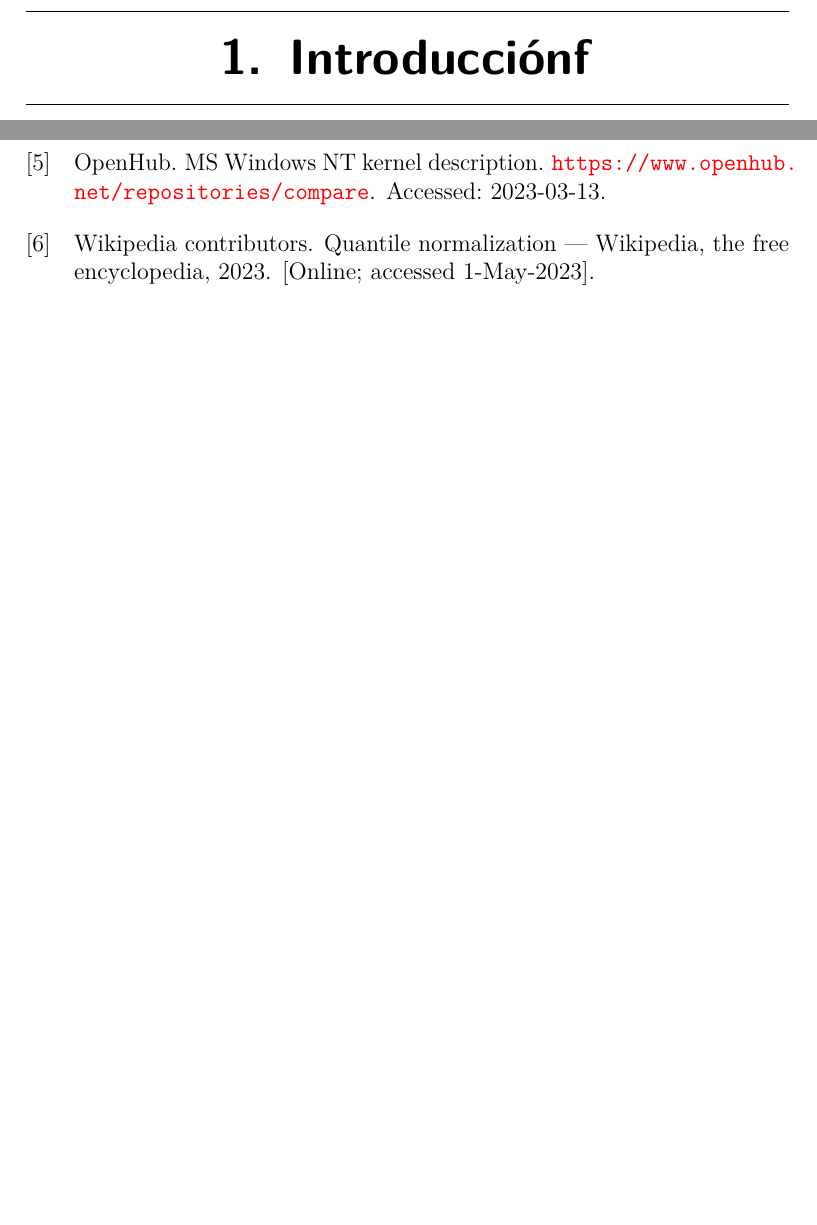
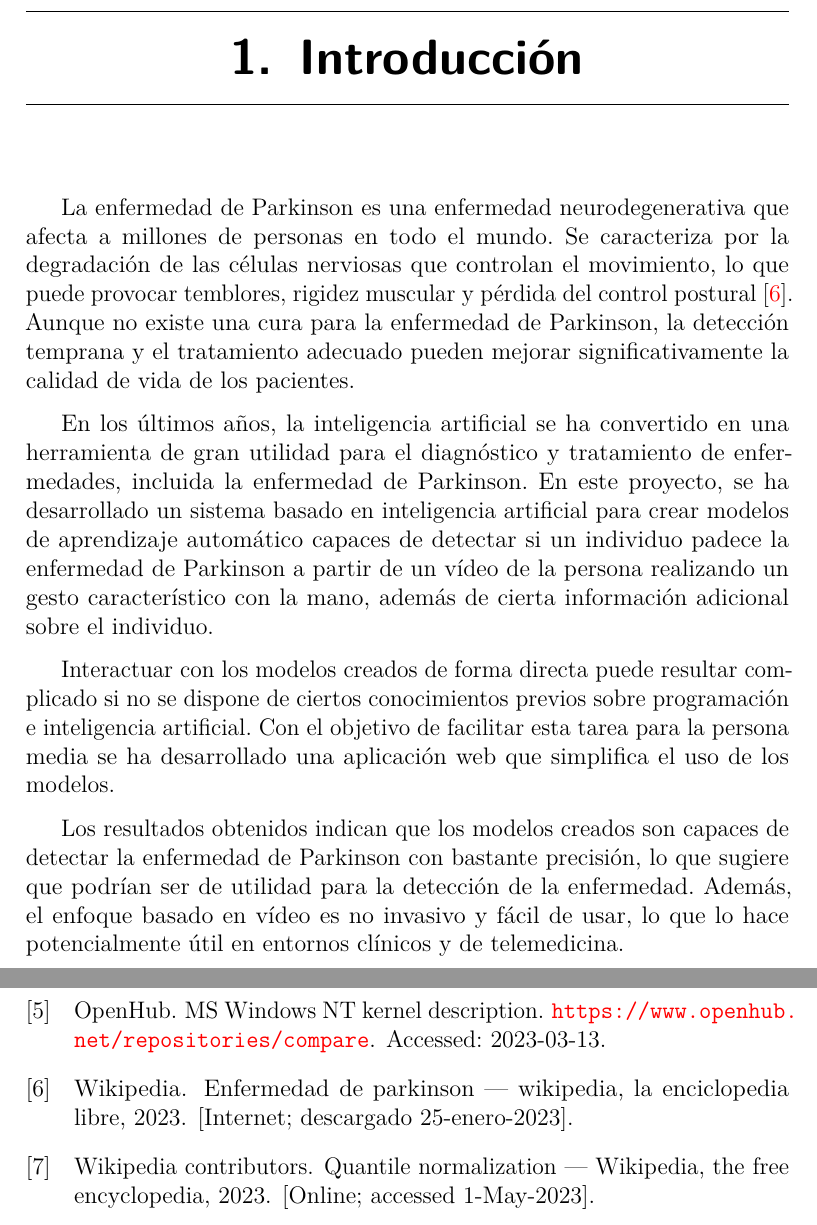
Before and after one commit to catalinsh/tfg-paddel, a LaTeX book (docs/memoria.tex, which reads docs/memoria/1_Introduccion.tex): two parts of pages 13 and 41 of 42, joined at a grey line, cut at the place of the change, the shorter picture padded with empty space. Compiled offline with pdfLaTeX.

Commit message:
Add introduction

```diff
--- a/docs/memoria/1_Introduccion.tex
+++ b/docs/memoria/1_Introduccion.tex
@@ -1 +1,30 @@
-\capitulo{Introducciónf}\label{cha:Introducción}
+\capitulo{Introducción}
+\label{cha:Introducción}
+
+La enfermedad de Parkinson es una enfermedad neurodegenerativa que afecta a
+millones de personas en todo el mundo. Se caracteriza por la degradación de las
+células nerviosas que controlan el movimiento, lo que puede provocar temblores,
+rigidez muscular y pérdida del control postural \cite{eswiki:148845196}. Aunque
+no existe una cura para la enfermedad de Parkinson, la detección temprana y el
+tratamiento adecuado pueden mejorar significativamente la calidad de vida de los
+pacientes.
+
+En los últimos años, la inteligencia artificial se ha convertido en una
+herramienta de gran utilidad para el diagnóstico y tratamiento de enfermedades,
+incluida la enfermedad de Parkinson. En este proyecto, se ha desarrollado un
+sistema basado en inteligencia artificial para crear modelos de aprendizaje
+automático capaces de detectar si un individuo padece la enfermedad de Parkinson
+a partir de un vídeo de la persona realizando un gesto característico con la
+mano, además de cierta información adicional sobre el individuo.
+
+Interactuar con los modelos creados de forma directa puede resultar complicado
+si no se dispone de ciertos conocimientos previos sobre programación e
+inteligencia artificial. Con el objetivo de facilitar esta tarea para la persona
+media se ha desarrollado una aplicación web que simplifica el uso de los
+modelos.
+
+Los resultados obtenidos indican que los modelos creados son capaces de detectar
+la enfermedad de Parkinson con bastante precisión, lo que sugiere que podrían
+ser de utilidad para la detección de la enfermedad. Además, el enfoque basado en
+vídeo es no invasivo y fácil de usar, lo que lo hace potencialmente útil en
+entornos clínicos y de telemedicina.
```
Also changed, not shown: docs/anexos.tex (+1 -1 lines), docs/anexos/A_Plan_proyecto.tex (+17 -6 lines), docs/refs.bib (+13 -5 lines), docs/anexos.pdf, docs/memoria.pdf.
